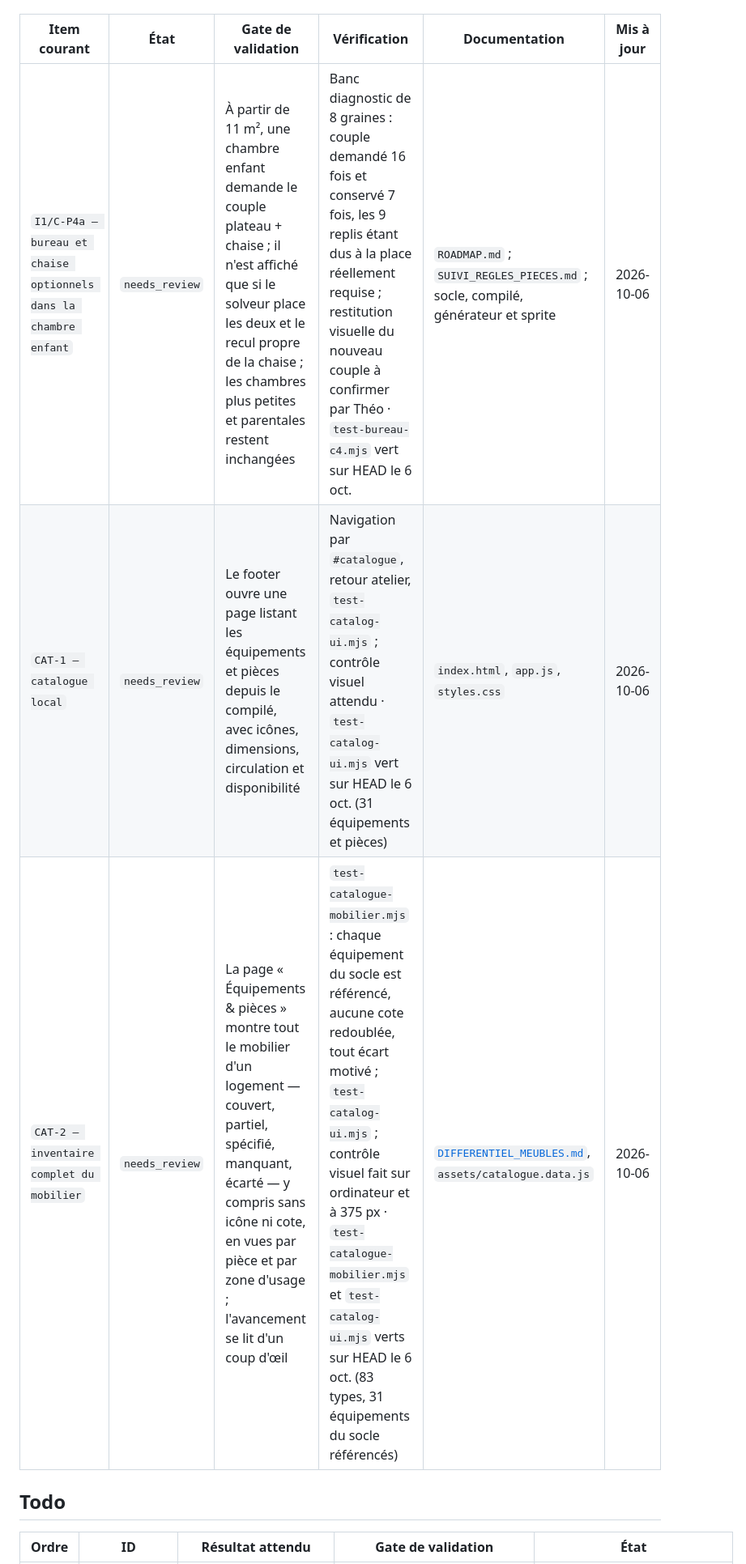
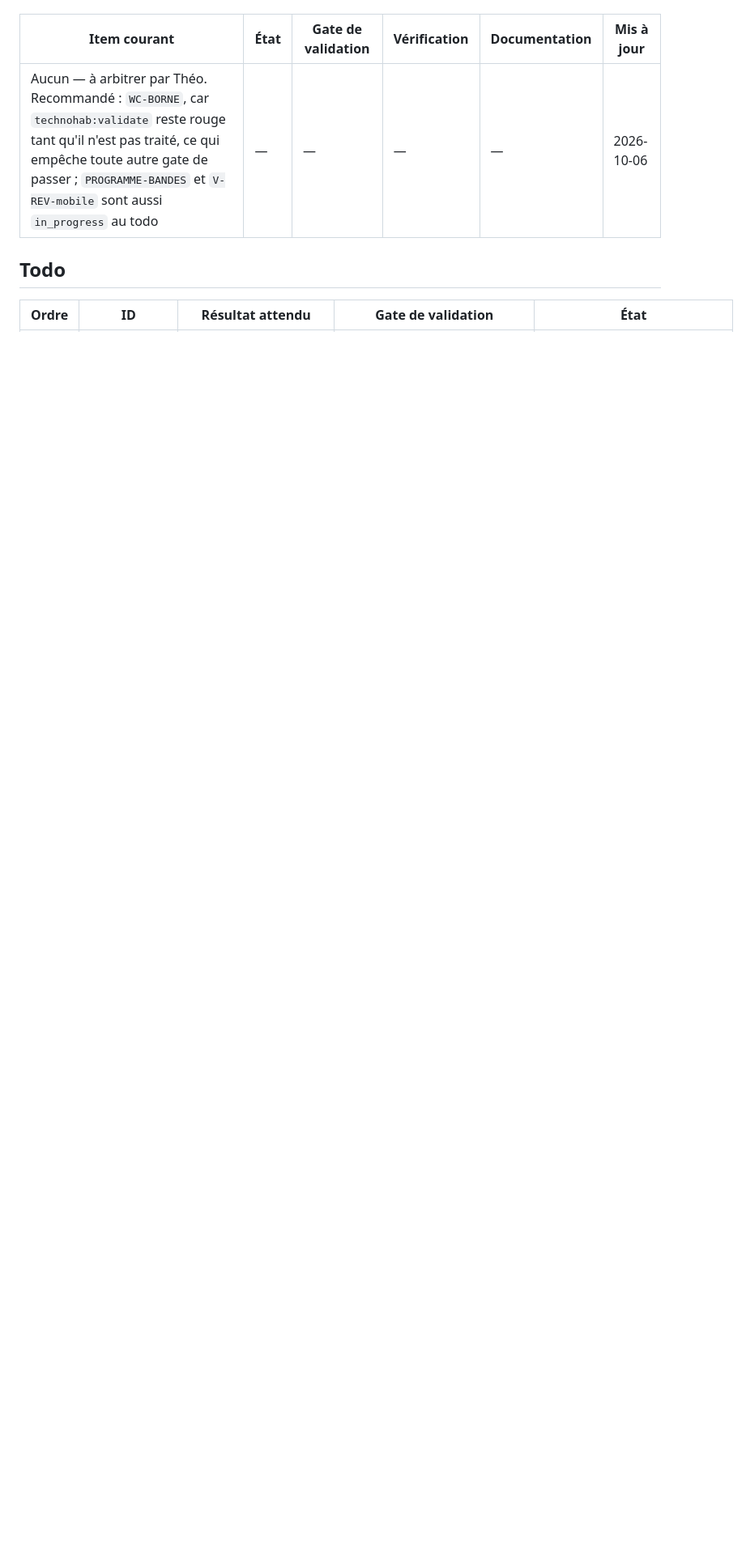
Before and after one commit to HolaHombre/technohab-2d, a Markdown page: ROADMAP.md, the part around one of its changes. Shown at 81% size. GitHub-like rendering; blank space fills up the shorter version.

```diff
--- a/ROADMAP.md
+++ b/ROADMAP.md
@@ -88,8 +92,6 @@ pilotage doit dire lequel est l'item courant.
 | Item courant | État | Gate de validation | Vérification | Documentation | Mis à jour |
 |---|---|---|---|---|---|
-| `I1/C-P4a — bureau et chaise optionnels dans la chambre enfant` | `needs_review` | À partir de 11 m², une chambre enfant demande le couple plateau + chaise ; il n'est affiché que si le solveur place les deux et le recul propre de la chaise ; les chambres plus petites et parentales restent inchangées | Banc diagnostic de 8 graines : couple demandé 16 fois et conservé 7 fois, les 9 replis étant dus à la place réellement requise ; restitution visuelle du nouveau couple à confirmer par Théo · `test-bureau-c4.mjs` vert sur HEAD le 6 oct. | `ROADMAP.md` ; `SUIVI_REGLES_PIECES.md` ; socle, compilé, générateur et sprite | 2026-10-06 |
-| `CAT-1 — catalogue local` | `needs_review` | Le footer ouvre une page listant les équipements et pièces depuis le compilé, avec icônes, dimensions, circulation et disponibilité | Navigation par `#catalogue`, retour atelier, `test-catalog-ui.mjs` ; contrôle visuel attendu · `test-catalog-ui.mjs` vert sur HEAD le 6 oct. (31 équipements et pièces) | `index.html`, `app.js`, `styles.css` | 2026-10-06 |
-| `CAT-2 — inventaire complet du mobilier` | `needs_review` | La page « Équipements & pièces » montre tout le mobilier d'un logement — couvert, partiel, spécifié, manquant, écarté — y compris sans icône ni cote, en vues par pièce et par zone d'usage ; l'avancement se lit d'un coup d'œil | `test-catalogue-mobilier.mjs` : chaque équipement du socle est référencé, aucune cote redoublée, tout écart motivé ; `test-catalog-ui.mjs` ; contrôle visuel fait sur ordinateur et à 375 px · `test-catalogue-mobilier.mjs` et `test-catalog-ui.mjs` verts sur HEAD le 6 oct. (83 types, 31 équipements du socle référencés) | [`DIFFERENTIEL_MEUBLES.md`](DIFFERENTIEL_MEUBLES.md), `assets/catalogue.data.js` | 2026-10-06 |
+| Aucun — à arbitrer par Théo. Recommandé : `WC-BORNE`, car `technohab:validate` reste rouge tant qu'il n'est pas traité, ce qui empêche toute autre gate de passer ; `PROGRAMME-BANDES` et `V-REV-mobile` sont aussi `in_progress` au todo | — | — | — | — | 2026-10-06 |
 
 ## Todo
 
```
Also changed, not shown: other parts of ROADMAP.md (+13 -8 lines).
